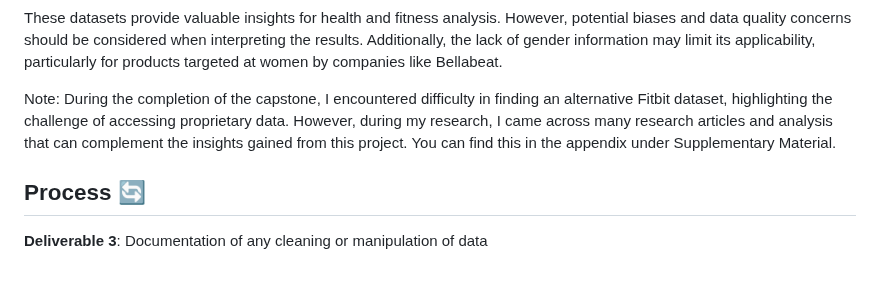
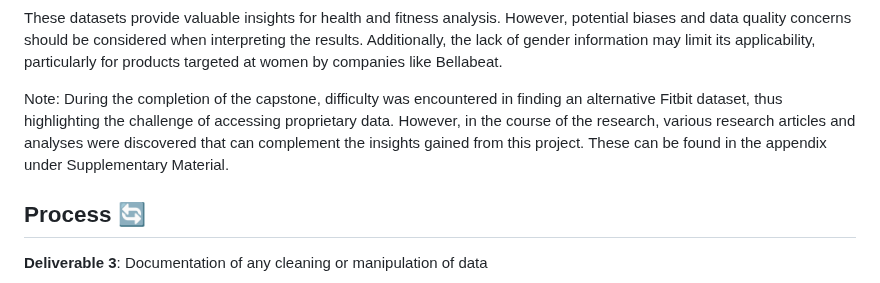
Before and after one commit to angelhumano/google_analytics_cert_capstone, a Markdown page: README.md, the part around the change. Drawn GitHub-style.

```diff
--- a/README.md
+++ b/README.md
@@ -100,7 +100,7 @@ Data integrity was ensured through exploratory data analysis and cleaning proces
 
 These datasets provide valuable insights for health and fitness analysis. However, potential biases and data quality concerns should be considered when interpreting the results. Additionally, the lack of gender information may limit its applicability, particularly for products targeted at women by companies like Bellabeat.
 
-Note: During the completion of the capstone, I encountered difficulty in finding an alternative Fitbit dataset, highlighting the challenge of accessing proprietary data. However, during my research, I came across many research articles and analysis that can complement the insights gained from this project. You can find this in the appendix under Supplementary Material.
+Note: During the completion of the capstone, difficulty was encountered in finding an alternative Fitbit dataset, thus highlighting the challenge of accessing proprietary data. However, in the course of the research, various research articles and analyses were discovered that can complement the insights gained from this project. These can be found in the appendix under Supplementary Material.
 
 ## Process 🔄
 
```
